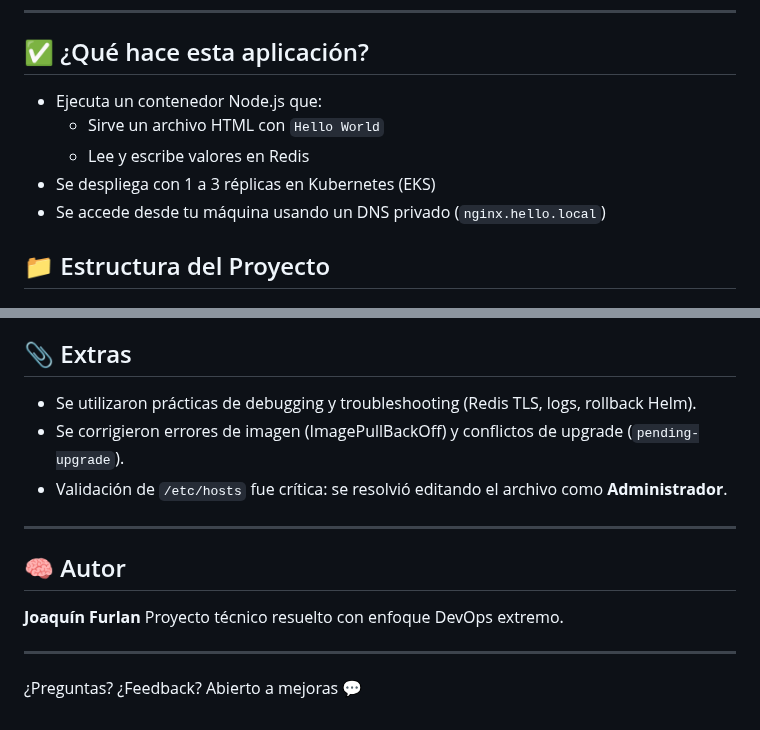
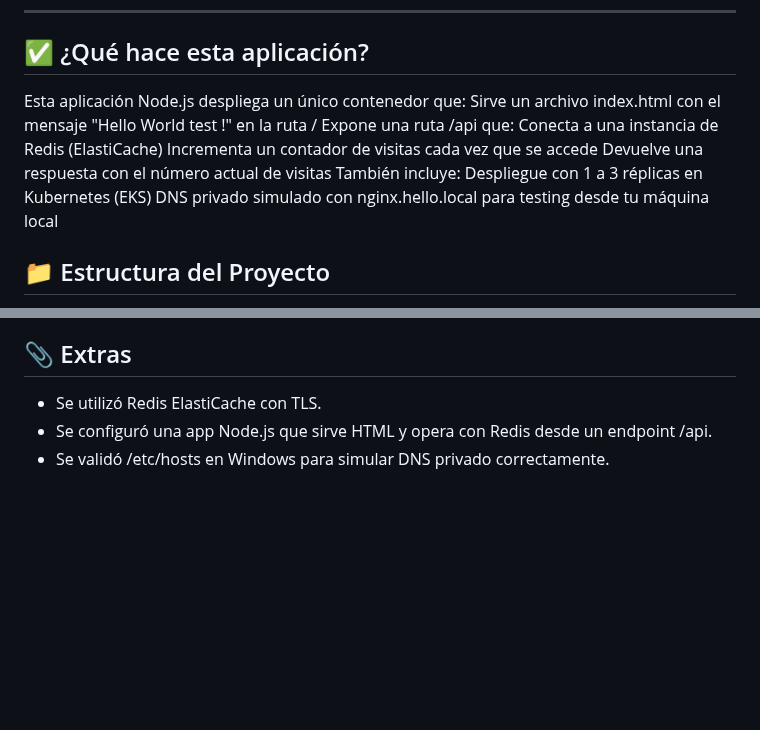
Before and after one commit to Joacofurlan/challenger-mindfactory, a Markdown page: README.md, 2 parts joined by grey strips. Drawn GitHub-style; blank space fills up the shorter version.

```diff
--- a/README.md
+++ b/README.md
@@ -118,11 +118,15 @@ La infraestructura (EKS, Redis, S3, etc.) ya debe haber sido creada con Terrafor
 
 ## ✅ ¿Qué hace esta aplicación?
 
-- Ejecuta un contenedor Node.js que:
-  - Sirve un archivo HTML con `Hello World`
-  - Lee y escribe valores en Redis
-- Se despliega con 1 a 3 réplicas en Kubernetes (EKS)
-- Se accede desde tu máquina usando un DNS privado (`nginx.hello.local`)
+Esta aplicación Node.js despliega un único contenedor que:
+Sirve un archivo index.html con el mensaje "Hello World test !" en la ruta /
+Expone una ruta /api que:
+Conecta a una instancia de Redis (ElastiCache)
+Incrementa un contador de visitas cada vez que se accede
+Devuelve una respuesta con el número actual de visitas
+También incluye:
+Despliegue con 1 a 3 réplicas en Kubernetes (EKS)
+DNS privado simulado con nginx.hello.local para testing desde tu máquina local
 
 ## 📁 Estructura del Proyecto
 
@@ -254,17 +235,6 @@ helm uninstall nginx-hello
 
 ## 📎 Extras
 
-* Se utilizaron prácticas de debugging y troubleshooting (Redis TLS, logs, rollback Helm).
-* Se corrigieron errores de imagen (ImagePullBackOff) y conflictos de upgrade (`pending-upgrade`).
-* Validación de `/etc/hosts` fue crítica: se resolvió editando el archivo como **Administrador**.
-
----
-
-## 🧠 Autor
-
-**Joaquín Furlan**
-Proyecto técnico resuelto con enfoque DevOps extremo.
-
----
-
-¿Preguntas? ¿Feedback? Abierto a mejoras 💬
+* Se utilizó Redis ElastiCache con TLS.
+* Se configuró una app Node.js que sirve HTML y opera con Redis desde un endpoint /api.
+* Se validó /etc/hosts en Windows para simular DNS privado correctamente.
```
Also changed, not shown: other parts of README.md (+23 -46 lines).
